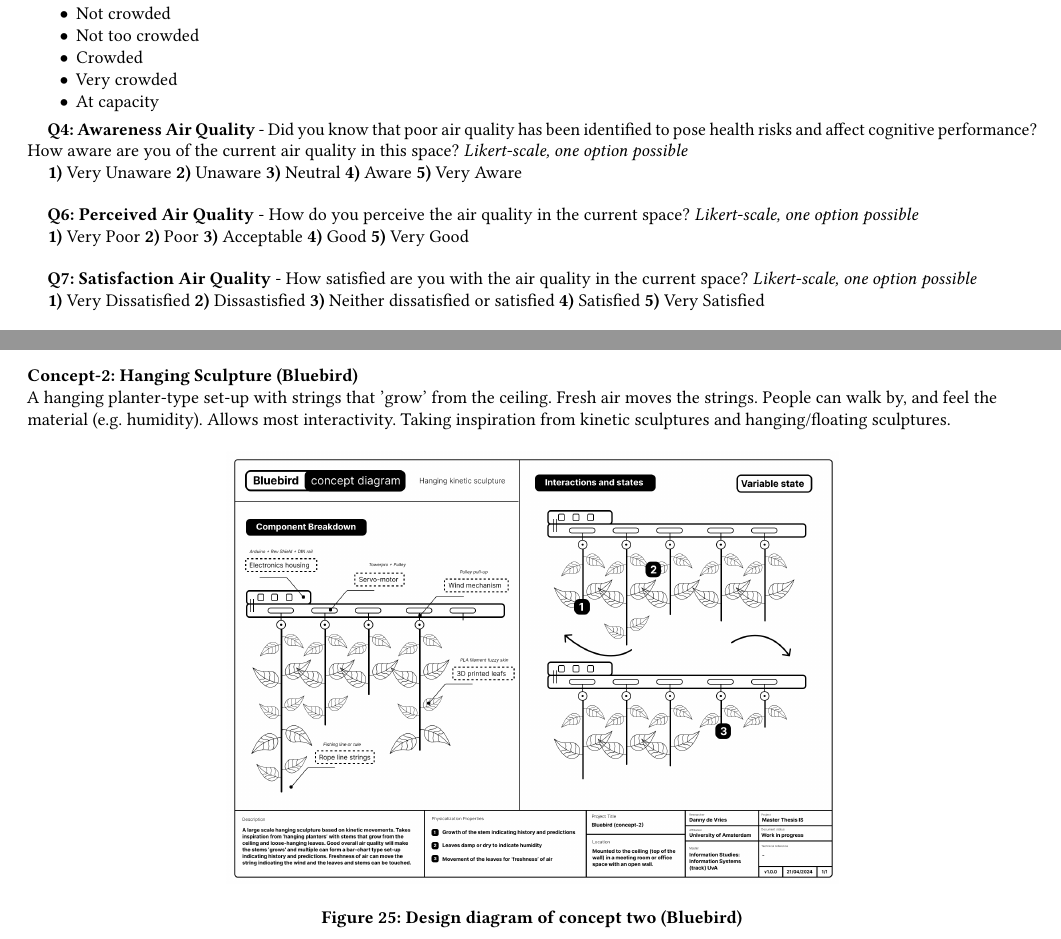
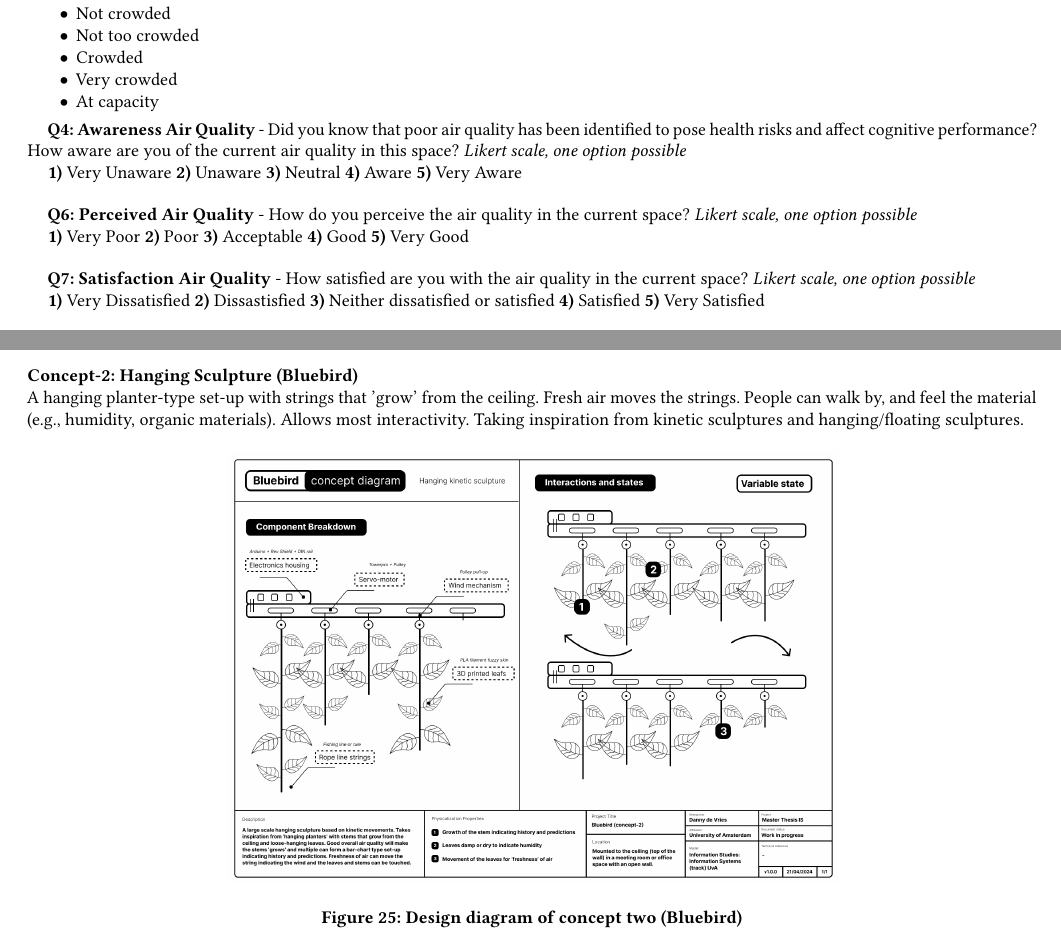
Before and after one commit to uvathesismscis/thesis-paper, a LaTeX thesis (setup.tex, which reads sections/7-appendix.tex): two parts of pages 20 and 26 of 28, joined at a grey line, cut so that both start at the same text. Compiled offline with pdfLaTeX.

Commit message:
Update likert wording

```diff
--- a/sections/7-appendix.tex
+++ b/sections/7-appendix.tex
@@ -337,19 +337,19 @@ Exported text version of the questionnaire survey created in Qualtrics and distr
     \item At capacity
 \end{itemize}
 
-\textbf{Q4: Awareness Air Quality} - Did you know that poor air quality has been identified to pose health risks and affect cognitive performance? How aware are you of the current air quality in this space? \textit{Likert-scale, one option possible}
+\textbf{Q4: Awareness Air Quality} - Did you know that poor air quality has been identified to pose health risks and affect cognitive performance? How aware are you of the current air quality in this space? \textit{Likert scale, one option possible}
 
 \textbf{1)} Very Unaware \textbf{2)} Unaware \textbf{3)} Neutral \textbf{4)} Aware \textbf{5)} Very Aware
 
 \vspace{10pt}
 
-\textbf{Q6: Perceived Air Quality} - How do you perceive the air quality in the current space? \textit{Likert-scale, one option possible}
+\textbf{Q6: Perceived Air Quality} - How do you perceive the air quality in the current space? \textit{Likert scale, one option possible}
 
 \textbf{1)} Very Poor \textbf{2)} Poor \textbf{3)} Acceptable \textbf{4)} Good \textbf{5)} Very Good
 
 \vspace{10pt}
 
-\textbf{Q7: Satisfaction Air Quality} - How satisfied are you with the air quality in the current space? \textit{Likert-scale, one option possible}
+\textbf{Q7: Satisfaction Air Quality} - How satisfied are you with the air quality in the current space? \textit{Likert scale, one option possible}
 
 \textbf{1)} Very Dissatisfied \textbf{2)} Dissastisfied \textbf{3)} Neither dissatisfied or satisfied \textbf{4)} Satisfied \textbf{5)} Very Satisfied
 
@@ -811,7 +811,7 @@ A desk planter or tree in the corner of the room with soil in it.Follows the org
 \end{figure}
 
 \textbf{Concept-2: Hanging Sculpture (Bluebird)}\\
-A hanging planter-type set-up with strings that 'grow' from the ceiling. Fresh air moves the strings. People can walk by, and feel the material (e.g. humidity). Allows most interactivity. Taking inspiration from kinetic sculptures and hanging/floating sculptures.
+A hanging planter-type set-up with strings that 'grow' from the ceiling. Fresh air moves the strings. People can walk by, and feel the material (e.g., humidity, organic materials). Allows most interactivity. Taking inspiration from kinetic sculptures and hanging/floating sculptures.
 
 \begin{figure}[H]
     \centering
```
Also changed, not shown: sections/3-methodology.tex (+1 -1 lines), sections/4-results.tex (+1 -1 lines), sections/7-appendix.tex (6 more changed lines).
